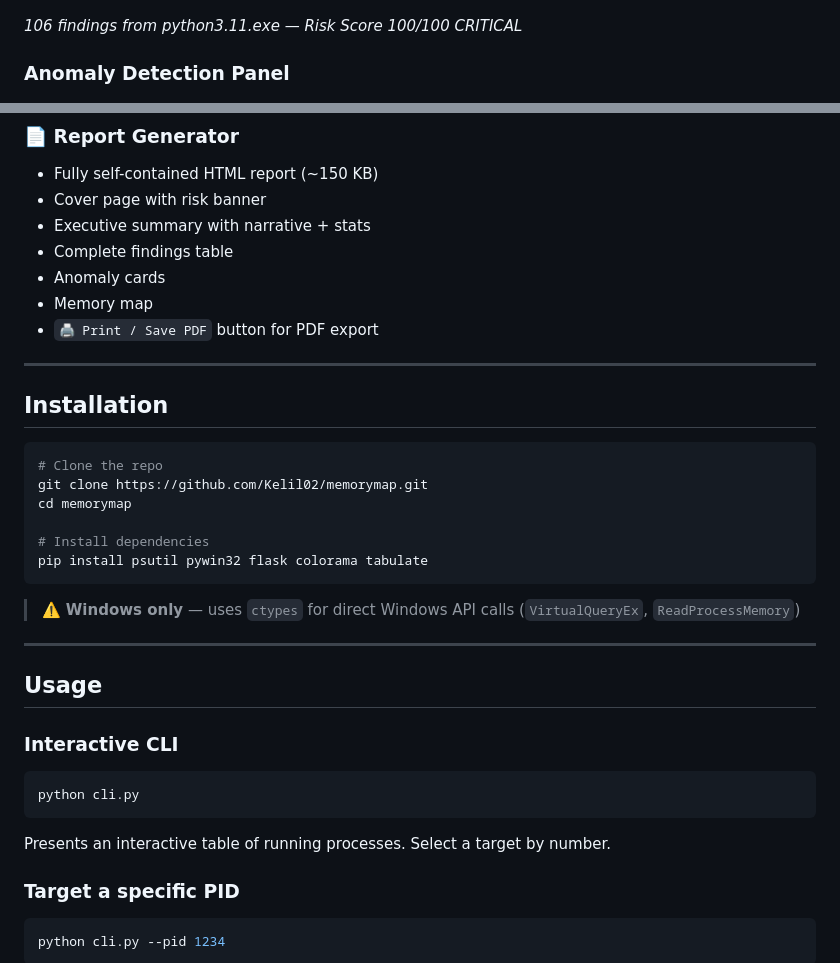
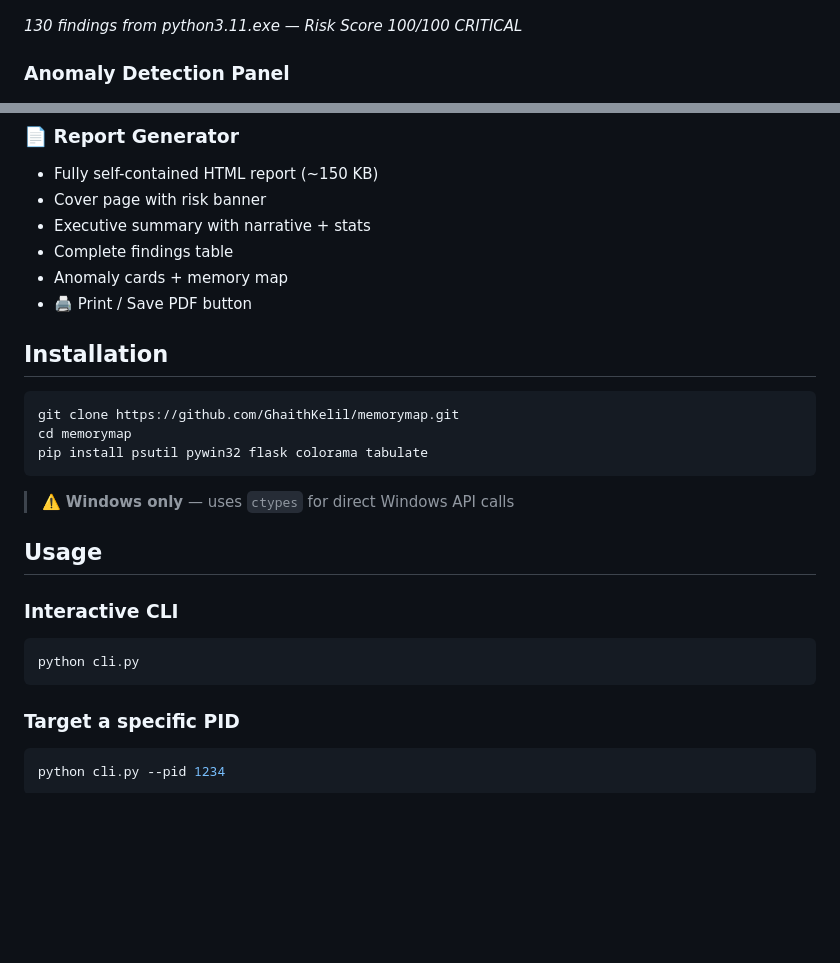
Before and after one commit to GhaithKelil/memorymap, a Markdown page: README.md, 2 parts joined by grey strips. Rendered like a GitHub page; blank space fills up the shorter version.

````diff
--- a/README.md
+++ b/README.md
@@ -28,7 +24,7 @@ MemoryMap is a **live memory forensics tool** for Windows that:
 ### Live Dashboard
 ![MemoryMap Dashboard](assets/dashboard.png)
 
-*106 findings from python3.11.exe — Risk Score 100/100 CRITICAL*
+*130 findings from python3.11.exe — Risk Score 100/100 CRITICAL*
 
 ### Anomaly Detection Panel
 ![Anomaly Detection](assets/anomalies.png)
@@ -81,26 +75,18 @@ Detects sensitive data in raw memory using 20+ compiled regex patterns:
 - Cover page with risk banner
 - Executive summary with narrative + stats
 - Complete findings table
-- Anomaly cards
-- Memory map
-- `🖨️ Print / Save PDF` button for PDF export
-
----
+- Anomaly cards + memory map
+- 🖨️ Print / Save PDF button
 
 ## Installation
 
 ```bash
-# Clone the repo
-git clone https://github.com/Kelil02/memorymap.git
+git clone https://github.com/GhaithKelil/memorymap.git
 cd memorymap
-
-# Install dependencies
 pip install psutil pywin32 flask colorama tabulate
 ```
 
-> ⚠️ **Windows only** — uses `ctypes` for direct Windows API calls (`VirtualQueryEx`, `ReadProcessMemory`)
-
----
+> ⚠️ **Windows only** — uses `ctypes` for direct Windows API calls
 
 ## Usage
 
@@ -108,7 +94,6 @@ pip install psutil pywin32 flask colorama tabulate
 ```bash
 python cli.py
 ```
-Presents an interactive table of running processes. Select a target by number.
 
 ### Target a specific PID
 ```bash
````
Also changed, not shown: other parts of README.md (+22 -48 lines).
